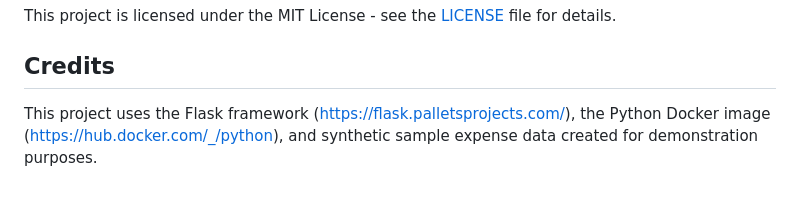
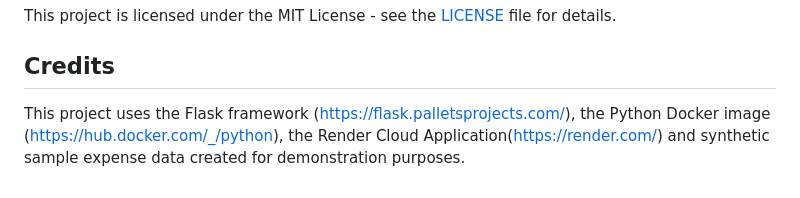
Before and after one commit to etk7pq/budget-analyzer, a Markdown page: README.md, the part around the change. Drawn GitHub-style.

Commit message:
Update credits in README to include Render Cloud

```diff
--- a/README.md
+++ b/README.md
@@ -205,5 +205,4 @@ Potential stretch features include a machine learning model for expense predicti
 This project is licensed under the MIT License - see the [LICENSE](LICENSE) file for details.
 
 ## Credits
-
-This project uses the Flask framework (https://flask.palletsprojects.com/), the Python Docker image (https://hub.docker.com/_/python), and synthetic sample expense data created for demonstration purposes.
+This project uses the Flask framework (https://flask.palletsprojects.com/), the Python Docker image (https://hub.docker.com/_/python), the Render Cloud Application(https://render.com/) and synthetic sample expense data created for demonstration purposes.
```
